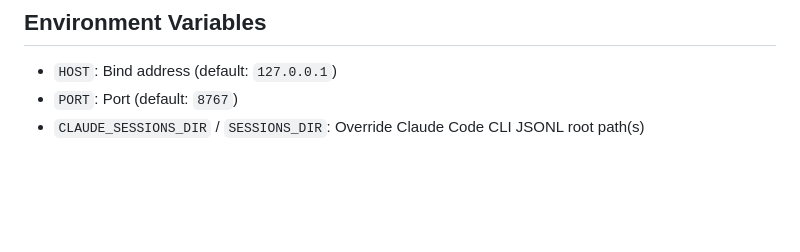
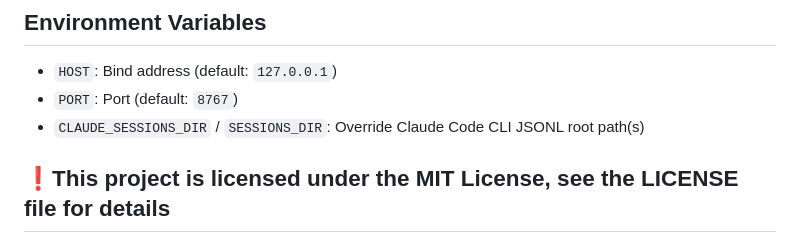
Before and after one commit to ochtum/ClaudeSessionsViewer, a Markdown page: README_en.md, the part around one of its changes. Rendered like a GitHub page; blank space fills up the shorter version.

```diff
--- a/README_en.md
+++ b/README_en.md
@@ -110,3 +113,5 @@ Display behavior:
 - `HOST`: Bind address (default: `127.0.0.1`)
 - `PORT`: Port (default: `8767`)
 - `CLAUDE_SESSIONS_DIR` / `SESSIONS_DIR`: Override Claude Code CLI JSONL root path(s)
+
+## ❗This project is licensed under the MIT License, see the LICENSE file for details
```
Also changed, not shown: other parts of README_en.md (+3 -0 lines), README.md (+5 -0 lines).
